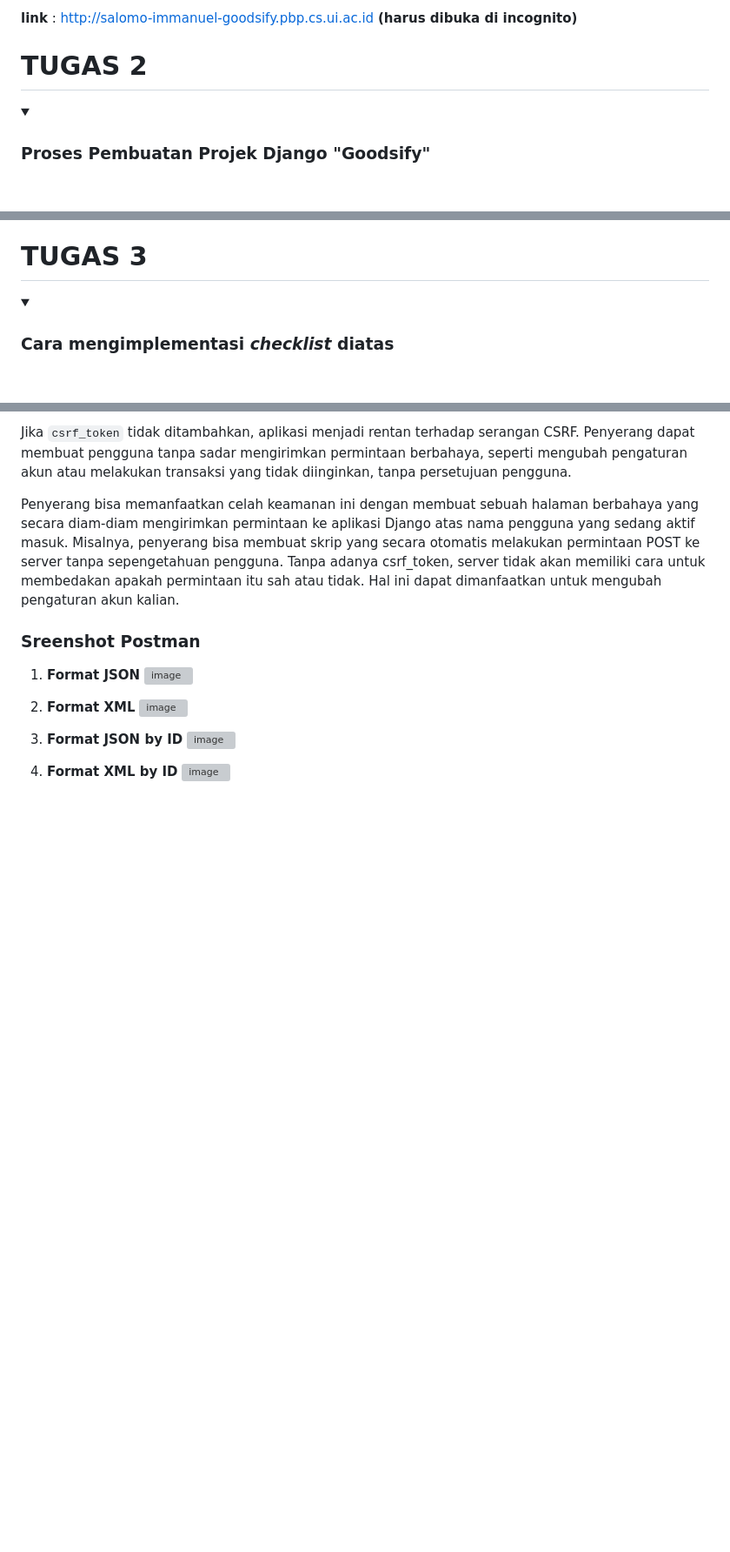
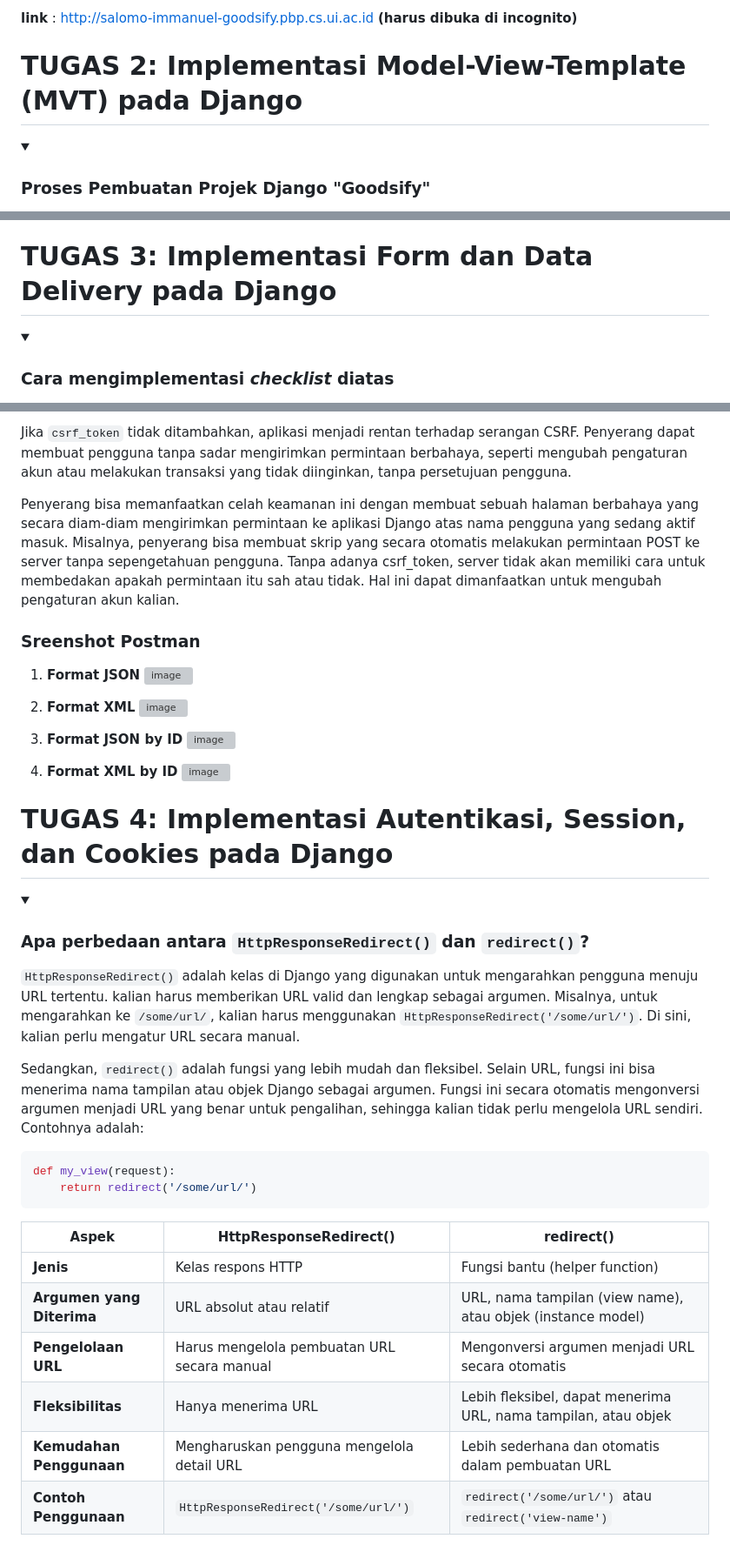
Before and after one commit to SalomoManullang/Goodsify, a Markdown page: README.md, 3 parts joined by grey strips. Shown: that part at 87% size. Drawn GitHub-style; folded sections open; blank space fills up the shorter version; grey boxes are pictures that could not be loaded.

Commit message:
Perbedaan

````diff
--- a/README.md
+++ b/README.md
@@ -4,7 +4,7 @@
 
 **link** : http://salomo-immanuel-goodsify.pbp.cs.ui.ac.id **(harus dibuka di incognito)**
 
-# TUGAS 2
+# TUGAS 2: Implementasi Model-View-Template (MVT) pada Django
 
 <details>
   <summary></summary>
@@ -192,7 +192,7 @@ ORM (Object-Relational Mapping) adalah teknik dalam pengembangan perangkat lunak
 </details>
 
 
-# TUGAS 3
+# TUGAS 3: Implementasi Form dan Data Delivery pada Django
 
 <details>
   <summary></summary>
@@ -426,3 +426,33 @@ Penyerang bisa memanfaatkan celah keamanan ini dengan membuat sebuah halaman ber
    ![image](https://github.com/user-attachments/assets/169fd8ae-e934-4ff1-a4e9-be9eea537a9a)
 
 </details>
+
+# TUGAS 4: Implementasi Autentikasi, Session, dan Cookies pada Django
+
+<details>
+  <summary></summary>
+
+### Apa perbedaan antara `HttpResponseRedirect()` dan `redirect()`?
+
+`HttpResponseRedirect()` adalah kelas di Django yang digunakan untuk mengarahkan pengguna menuju URL tertentu. kalian harus memberikan URL valid dan lengkap sebagai argumen. Misalnya, untuk mengarahkan ke `/some/url/`, kalian harus menggunakan `HttpResponseRedirect('/some/url/')`. Di sini, kalian perlu mengatur URL secara manual.
+
+Sedangkan, `redirect()` adalah fungsi yang lebih mudah dan fleksibel. Selain URL, fungsi ini bisa menerima nama tampilan atau objek Django sebagai argumen. Fungsi ini secara otomatis mengonversi argumen menjadi URL yang benar untuk pengalihan, sehingga kalian tidak perlu mengelola URL sendiri. Contohnya adalah:
+
+```bash
+def my_view(request):
+    return redirect('/some/url/')
+```
+
+| **Aspek**                 | **HttpResponseRedirect()**                                      | **redirect()**                                               |
+|---------------------------|-----------------------------------------------------------------|--------------------------------------------------------------|
+| **Jenis**                 | Kelas respons HTTP                                             | Fungsi bantu (helper function)                               |
+| **Argumen yang Diterima**  | URL absolut atau relatif                                        | URL, nama tampilan (view name), atau objek (instance model)   |
+| **Pengelolaan URL**        | Harus mengelola pembuatan URL secara manual                     | Mengonversi argumen menjadi URL secara otomatis               |
+| **Fleksibilitas**          | Hanya menerima URL                                             | Lebih fleksibel, dapat menerima URL, nama tampilan, atau objek|
+| **Kemudahan Penggunaan**   | Mengharuskan pengguna mengelola detail URL                     | Lebih sederhana dan otomatis dalam pembuatan URL              |
+| **Contoh Penggunaan**      | `HttpResponseRedirect('/some/url/')`                           | `redirect('/some/url/')` atau `redirect('view-name')`         |
+
+
+
+
+
````
Also changed, not shown: other parts of README.md (+1 -0 lines).
